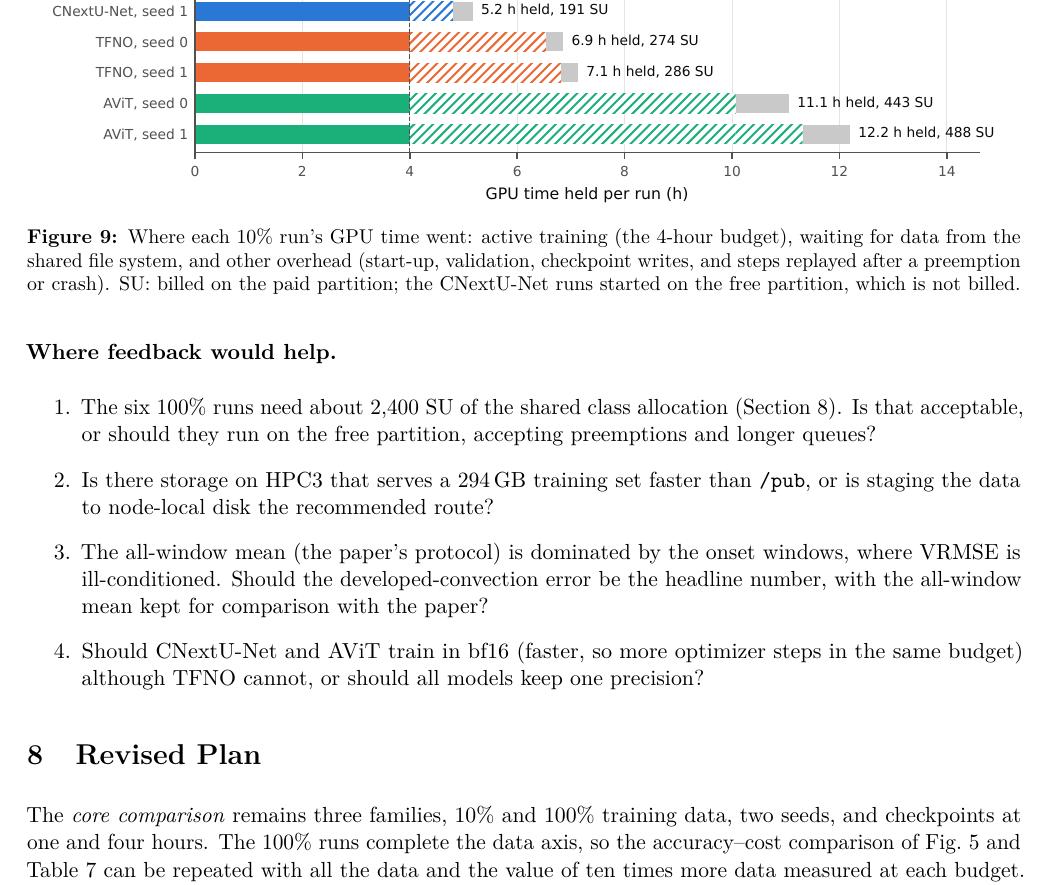
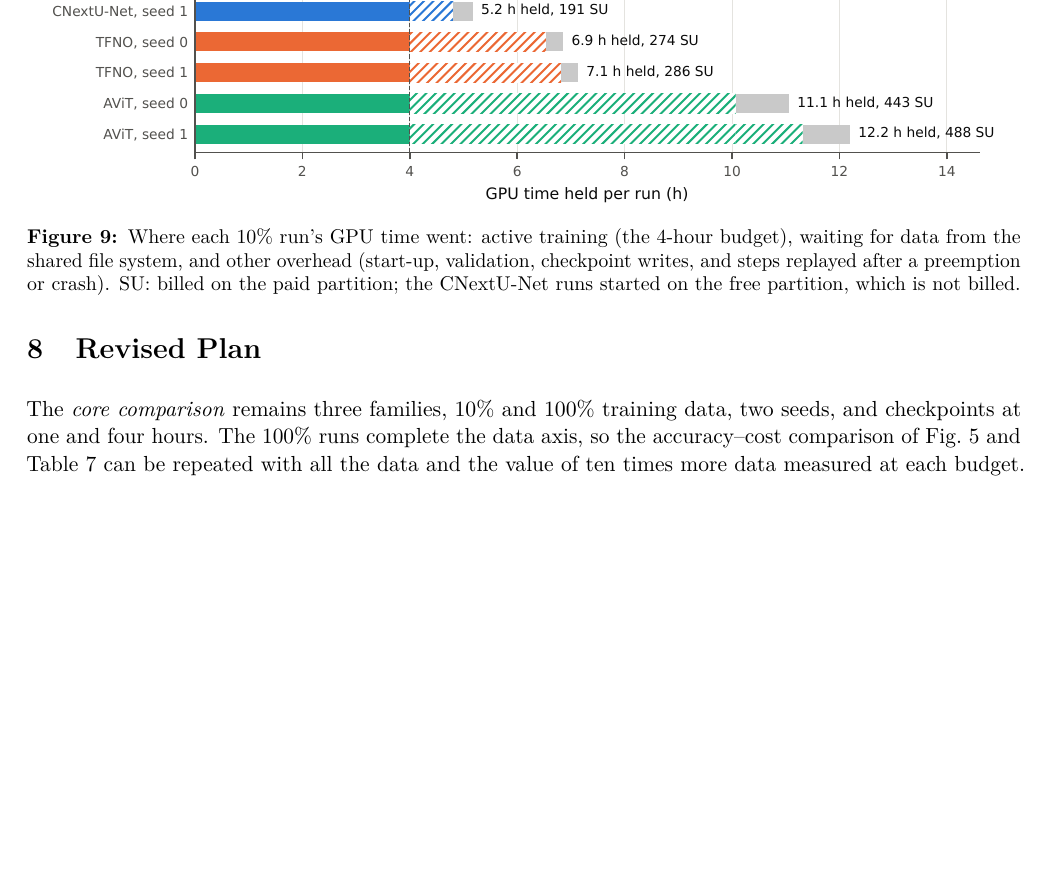
Before and after one commit to skagankose/sciml-project, a LaTeX document (reports/midproject.tex): part of page 15 of 23, cut so that both start at the same text, the shorter picture padded with empty space. Compiled offline with pdfLaTeX.

Commit message:
Mid-project reports: remove the questions for feedback from the Issues sections
Co-Authored-By: Claude Opus 5.5 <noreply@anthropic.com>

```diff
--- a/reports/midproject.tex
+++ b/reports/midproject.tex
@@ -757,20 +757,6 @@ not billed.}
 \label{fig:time}
 \end{figure}
 
-\needspace{6\baselineskip}
-\textbf{Where feedback would help.}
-\begin{enumerate}
-    \item The six 100\% runs need about 2,400 SU of the shared class allocation (Section~\ref{sec:plan}). Is that
-    acceptable, or should they run on the free partition, accepting preemptions and longer queues?
-    \item Is there storage on HPC3 that serves a 294\,GB training set faster than \texttt{/pub}, or is staging the
-    data to node-local disk the recommended route?
-    \item The all-window mean (the paper's protocol) is dominated by the onset windows, where VRMSE is
-    ill-conditioned. Should the developed-convection error be the headline number, with the all-window mean kept for
-    comparison with the paper?
-    \item Should CNextU-Net and AViT train in bf16 (faster, so more optimizer steps in the same budget) although
-    TFNO cannot, or should all models keep one precision?
-\end{enumerate}
-
 \section{Revised Plan}
 \label{sec:plan}
 
```
Also changed, not shown: AGENTS.md (+2 -0 lines), reports/midproject_short.tex (+0 -6 lines), reports/midproject.pdf, reports/midproject_short.pdf.
